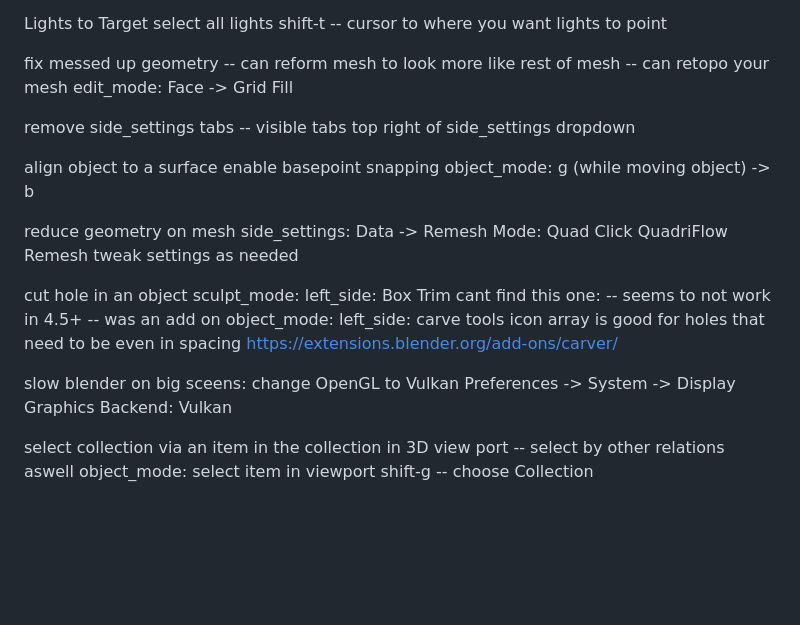
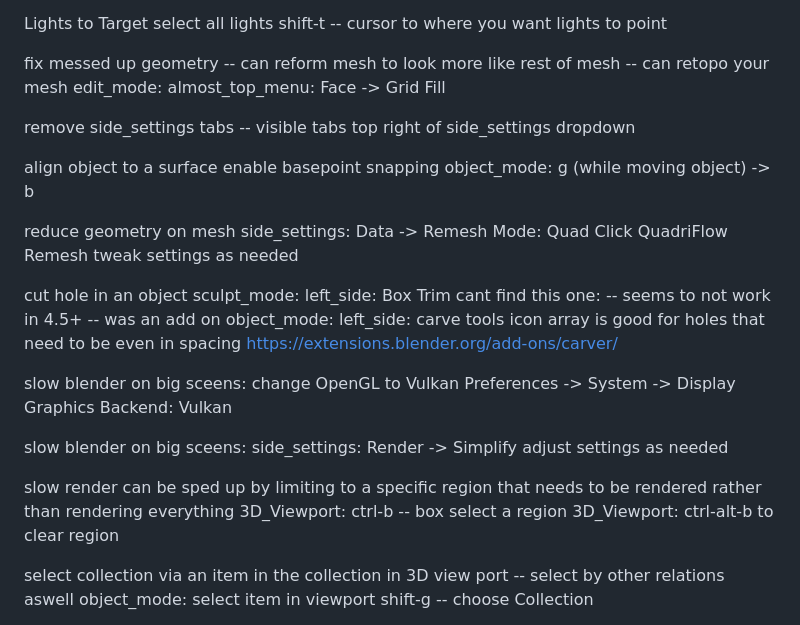
Before and after one commit to MajorZiploc/tooling_notes, a Markdown page: art/blender/notes.md, the part around the change printed below. Rendered like a GitHub page; blank space fills up the shorter version.

```diff
--- a/art/blender/notes.md
+++ b/art/blender/notes.md
@@ -909,7 +909,7 @@ select all lights
 shift-t -- cursor to where you want lights to point
 
 fix messed up geometry -- can reform mesh to look more like rest of mesh -- can retopo your mesh
-edit_mode: Face -> Grid Fill
+edit_mode: almost_top_menu: Face -> Grid Fill
 
 remove side_settings tabs -- visible tabs
 top right of side_settings dropdown
@@ -937,6 +937,14 @@ slow blender on big sceens:
 change OpenGL to Vulkan
 Preferences -> System -> Display Graphics
   Backend: Vulkan
+
+slow blender on big sceens:
+side_settings: Render -> Simplify
+  adjust settings as needed
+
+slow render can be sped up by limiting to a specific region that needs to be rendered rather than rendering everything
+3D_Viewport: ctrl-b -- box select a region
+3D_Viewport: ctrl-alt-b to clear region
 
 select collection via an item in the collection in 3D view port -- select by other relations aswell
 object_mode: select item in viewport
```
Also changed, not shown: other parts of art/blender/notes.md (+56 -0 lines).
